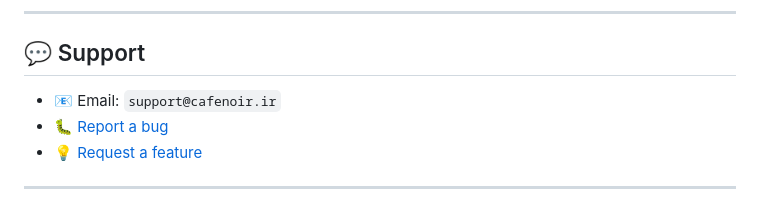
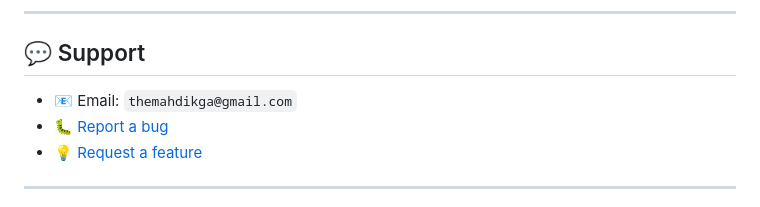
Before and after one commit to mahdi8p2gi/cafe-noir, a Markdown page: README.md, the part around the change. GitHub-like rendering.

```diff
--- a/README.md
+++ b/README.md
@@ -344,7 +344,7 @@ This project is licensed under the **MIT License** — see [LICENSE](./LICENSE)
 
 ## 💬 Support
 
-- 📧 Email: `support@cafenoir.ir`
+- 📧 Email: `themahdikga@gmail.com`
 - 🐛 [Report a bug](https://github.com/your-username/cafe-noir/issues/new?template=bug_report.md)
 - 💡 [Request a feature](https://github.com/your-username/cafe-noir/issues/new?template=feature_request.md)
 
```
